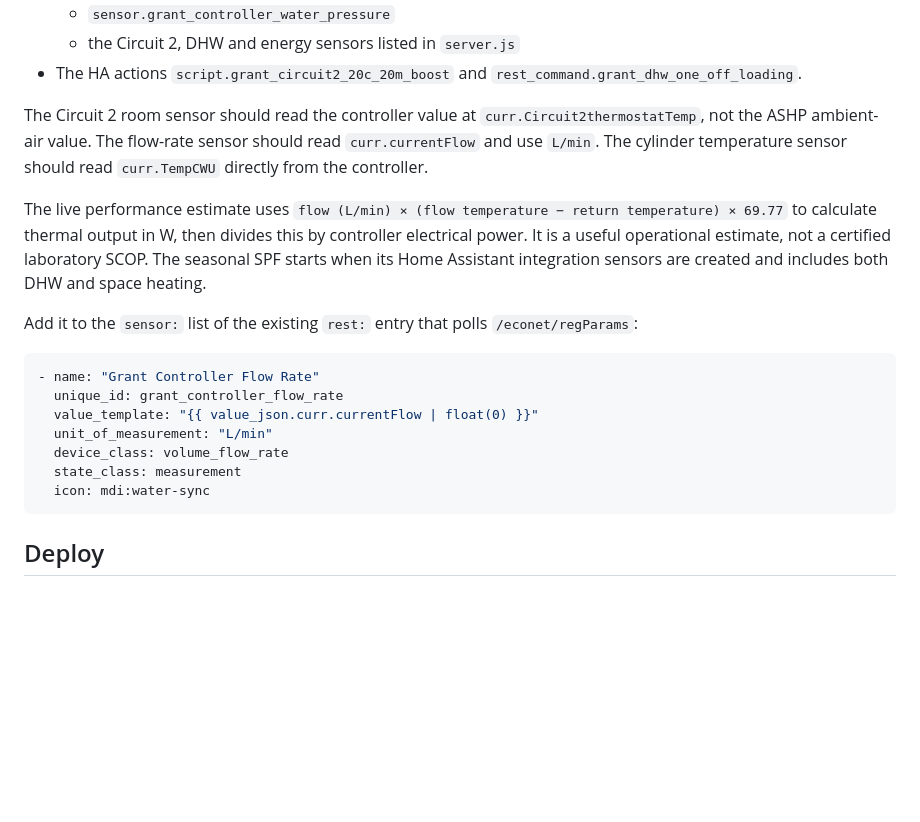
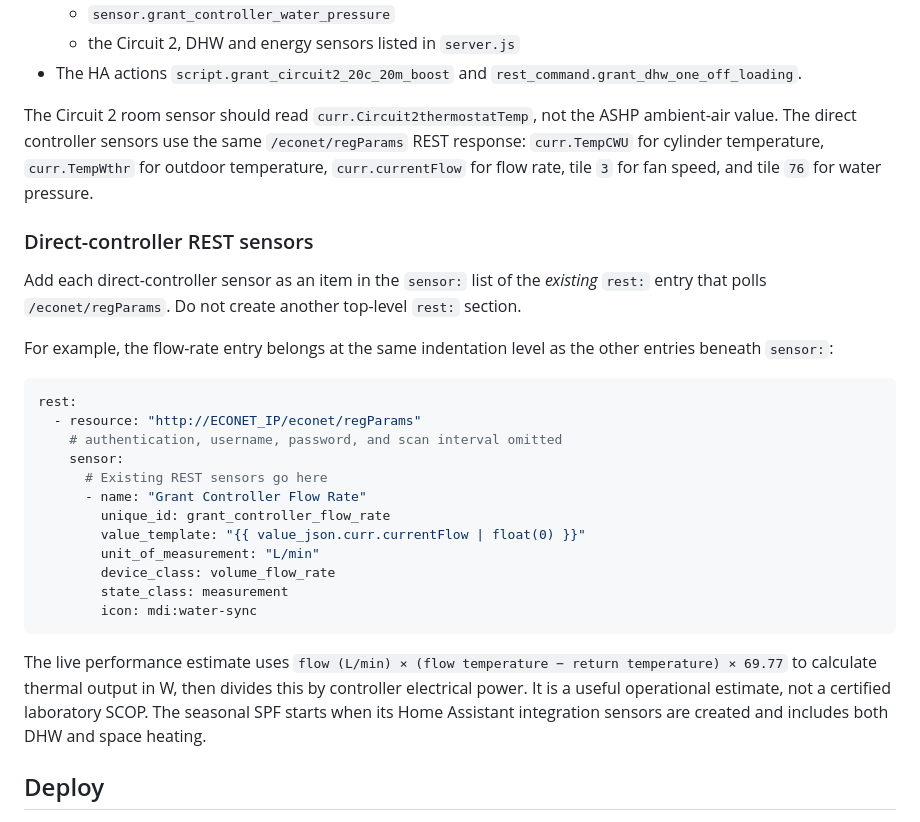
Before and after one commit to alfredo87/Aerona-webapp, a Markdown page: README.md, the part around the change. GitHub-like rendering; blank space fills up the shorter version.

Commit message:
Clarify Home Assistant REST sensor documentation

````diff
--- a/README.md
+++ b/README.md
@@ -33,22 +33,30 @@ A phone-friendly dashboard and control surface for a Grant Aerona / ecoNET contr
   - the Circuit 2, DHW and energy sensors listed in `server.js`
 - The HA actions `script.grant_circuit2_20c_20m_boost` and `rest_command.grant_dhw_one_off_loading`.
 
-The Circuit 2 room sensor should read the controller value at `curr.Circuit2thermostatTemp`, not the ASHP ambient-air value.
-The flow-rate sensor should read `curr.currentFlow` and use `L/min`. The cylinder temperature sensor should read `curr.TempCWU` directly from the controller.
+The Circuit 2 room sensor should read `curr.Circuit2thermostatTemp`, not the ASHP ambient-air value. The direct controller sensors use the same `/econet/regParams` REST response: `curr.TempCWU` for cylinder temperature, `curr.TempWthr` for outdoor temperature, `curr.currentFlow` for flow rate, tile `3` for fan speed, and tile `76` for water pressure.
+
+### Direct-controller REST sensors
+
+Add each direct-controller sensor as an item in the `sensor:` list of the *existing* `rest:` entry that polls `/econet/regParams`. Do not create another top-level `rest:` section.
+
+For example, the flow-rate entry belongs at the same indentation level as the other entries beneath `sensor:`:
+
+```yaml
+rest:
+  - resource: "http://ECONET_IP/econet/regParams"
+    # authentication, username, password, and scan interval omitted
+    sensor:
+      # Existing REST sensors go here
+      - name: "Grant Controller Flow Rate"
+        unique_id: grant_controller_flow_rate
+        value_template: "{{ value_json.curr.currentFlow | float(0) }}"
+        unit_of_measurement: "L/min"
+        device_class: volume_flow_rate
+        state_class: measurement
+        icon: mdi:water-sync
+```
 
 The live performance estimate uses `flow (L/min) × (flow temperature − return temperature) × 69.77` to calculate thermal output in W, then divides this by controller electrical power. It is a useful operational estimate, not a certified laboratory SCOP. The seasonal SPF starts when its Home Assistant integration sensors are created and includes both DHW and space heating.
-
-Add it to the `sensor:` list of the existing `rest:` entry that polls `/econet/regParams`:
-
-```yaml
-- name: "Grant Controller Flow Rate"
-  unique_id: grant_controller_flow_rate
-  value_template: "{{ value_json.curr.currentFlow | float(0) }}"
-  unit_of_measurement: "L/min"
-  device_class: volume_flow_rate
-  state_class: measurement
-  icon: mdi:water-sync
-```
 
 ## Deploy
 
````
